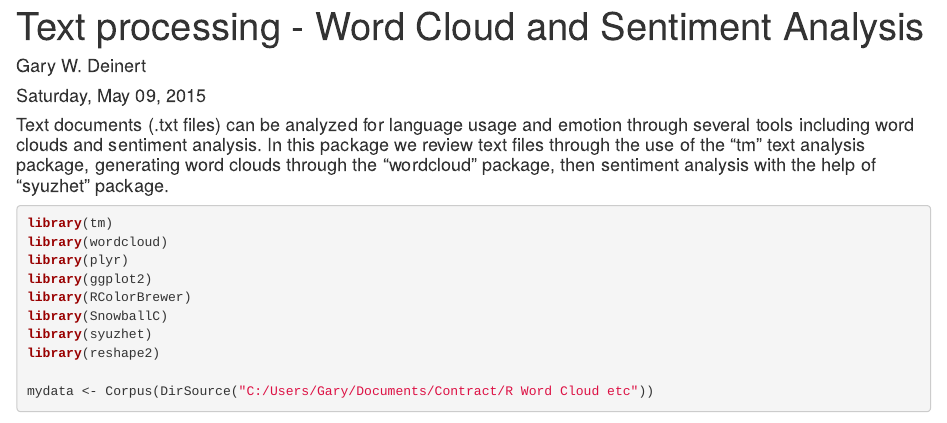
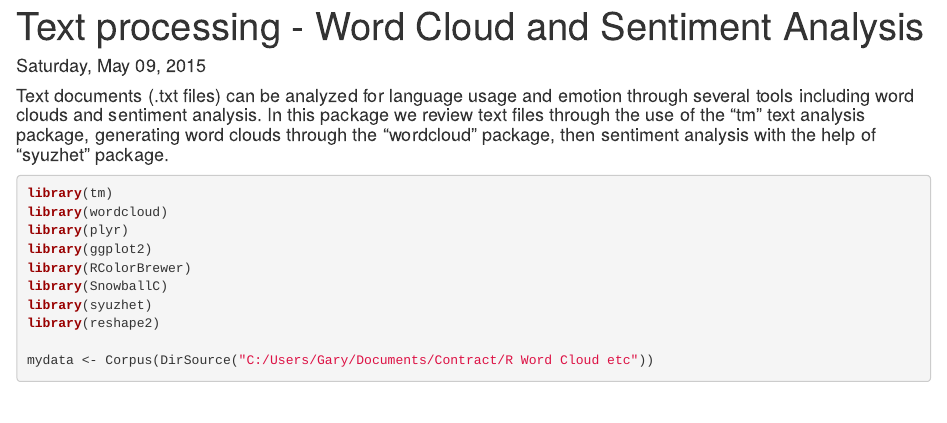
Before and after one commit to garydeinert/Word-Source, an R Markdown document (Word Source.Rmd): the page in a window 1100 px wide, from its top. Rendered offline with R 4.5, knitr and Pandoc, with nearby package versions; some code elsewhere in the file could not run offline.

Commit message:
Program updates
Updated both the sentiment analysis and the word cloud.  Removed
"author" from .Rmd.

```diff
--- a/Word Source.Rmd
+++ b/Word Source.Rmd
@@ -1,6 +1,5 @@
 ---
 title: "Text processing - Word Cloud and Sentiment Analysis"
-author: "Gary W. Deinert"
 date: "Saturday, May 09, 2015"
 output: html_document
 ---
```
Also changed, not shown: Word_Source.html.
